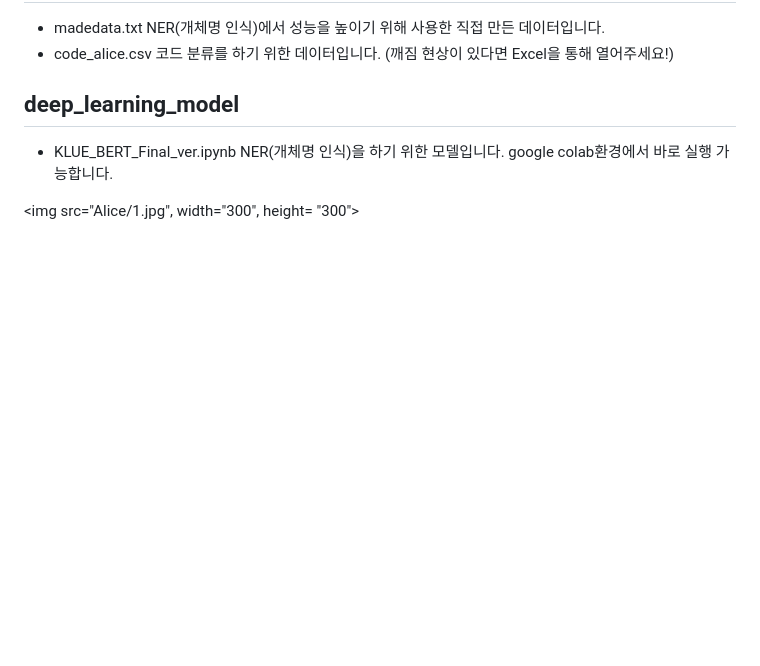
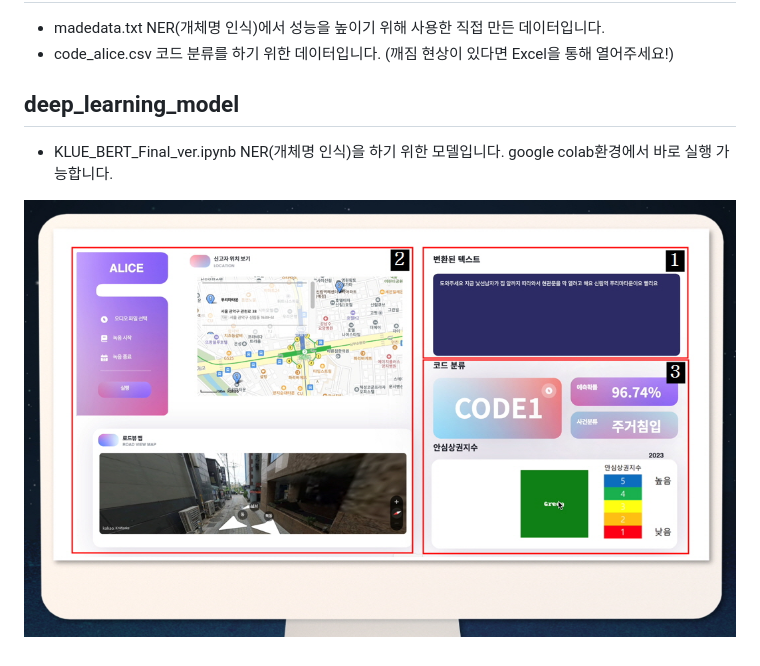
Before and after one commit to 201803854/Alice, a Markdown page: README.md, the part around the change. Rendered like a GitHub page; blank space fills up the shorter version.

Commit message:
리드미 수정

```diff
--- a/README.md
+++ b/README.md
@@ -75,4 +75,4 @@ Whisper를 통해 신고자의 음성을 텍스트로 변환하고, 변환된
    NER(개체명 인식)을 하기 위한 모델입니다. google colab환경에서 바로 실행 가능합니다.
 
 
-<img src="Alice/1.jpg", width="300", height= "300">
+![Image description](1.jpg)
```
